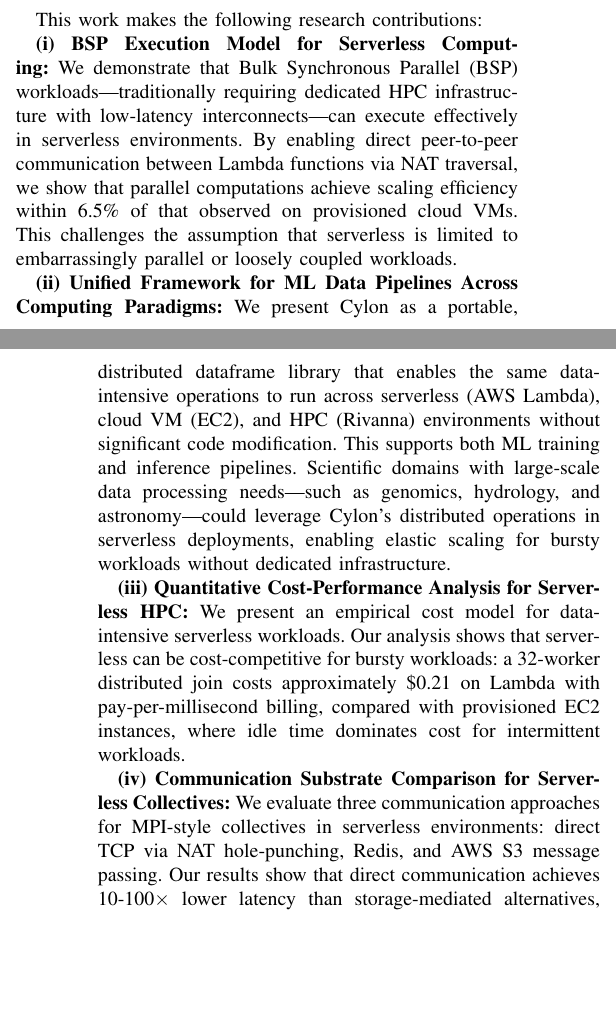
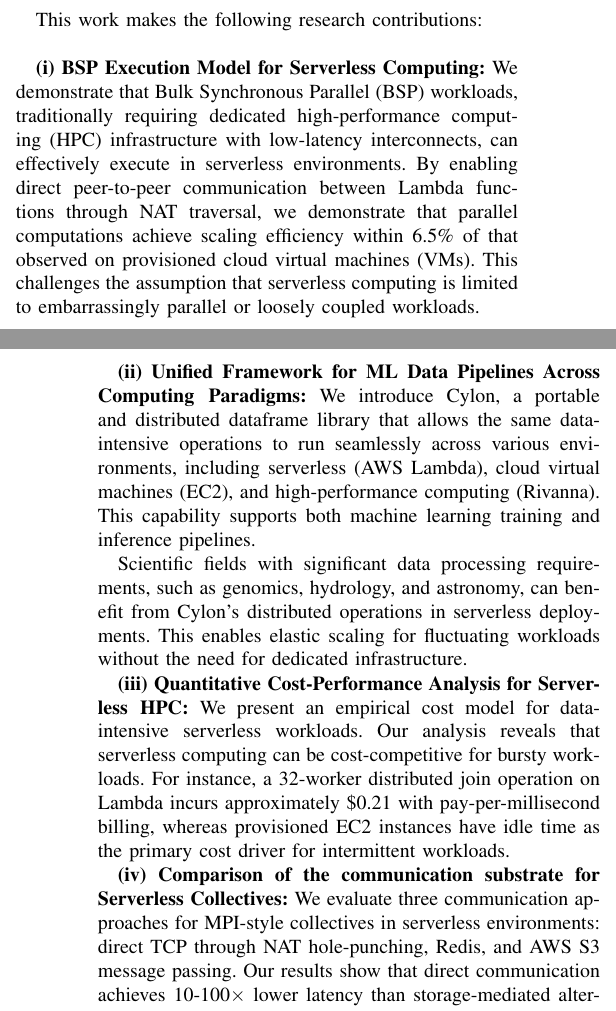
Before and after one commit to mstaylor/CylonCloudFrontiers2026, a LaTeX paper (main.tex): two parts of the columns of pages 2 and 3 of 15, joined at a grey line, cut so that both start at the same text, the shorter picture padded with empty space. Compiled offline with pdfLaTeX.

Commit message:
Updates from Overleaf

```diff
--- a/main.tex
+++ b/main.tex
@@ -150,14 +150,17 @@
 
 \subsection{Contributions}
 This work makes the following research contributions:
+\newline
 
-\textbf{(i) BSP Execution Model for Serverless Computing:} We demonstrate that Bulk Synchronous Parallel (BSP) workloads---traditionally requiring dedicated HPC infrastructure with low-latency interconnects---can execute effectively in serverless environments. By enabling direct peer-to-peer communication between Lambda functions via NAT traversal, we show that parallel computations achieve scaling efficiency within 6.5\% of that observed on provisioned cloud VMs. This challenges the assumption that serverless is limited to embarrassingly parallel or loosely coupled workloads.
+\textbf{(i) BSP Execution Model for Serverless Computing:} We demonstrate that Bulk Synchronous Parallel (BSP) workloads, traditionally requiring dedicated high-performance computing (HPC) infrastructure with low-latency interconnects, can effectively execute in serverless environments. By enabling direct peer-to-peer communication between Lambda functions through NAT traversal, we demonstrate that parallel computations achieve scaling efficiency within 6.5\% of that observed on provisioned cloud virtual machines (VMs). This challenges the assumption that serverless computing is limited to embarrassingly parallel or loosely coupled workloads.
 
-\textbf{(ii) Unified Framework for ML Data Pipelines Across Computing Paradigms:} We present Cylon as a portable, distributed dataframe library that enables the same data-intensive operations to run across serverless (AWS Lambda), cloud VM (EC2), and HPC (Rivanna) environments without significant code modification. This supports both ML training and inference pipelines. Scientific domains with large-scale data processing needs---such as genomics, hydrology, and astronomy---could leverage Cylon's distributed operations in serverless deployments, enabling elastic scaling for bursty workloads without dedicated infrastructure.
+\textbf{(ii) Unified Framework for ML Data Pipelines Across Computing Paradigms:} We introduce Cylon, a portable and distributed dataframe library that allows the same data-intensive operations to run seamlessly across various environments, including serverless (AWS Lambda), cloud virtual machines (EC2), and high-performance computing (Rivanna). This capability supports both machine learning training and inference pipelines.
 
-\textbf{(iii) Quantitative Cost-Performance Analysis for Serverless HPC:} We present an empirical cost model for data-intensive serverless workloads. Our analysis shows that serverless can be cost-competitive for bursty workloads: a 32-worker distributed join costs approximately \$0.21 on Lambda with pay-per-millisecond billing, compared with provisioned EC2 instances, where idle time dominates cost for intermittent workloads.
+Scientific fields with significant data processing requirements, such as genomics, hydrology, and astronomy, can benefit from Cylon's distributed operations in serverless deployments. This enables elastic scaling for fluctuating workloads without the need for dedicated infrastructure.
 
-\textbf{(iv) Communication Substrate Comparison for Serverless Collectives:} We evaluate three communication approaches for MPI-style collectives in serverless environments: direct TCP via NAT hole-punching, Redis, and AWS S3 message passing. Our results show that direct communication achieves 10-100$\times$ lower latency than storage-mediated alternatives, establishing NAT traversal as a viable approach for latency-sensitive distributed computing in serverless environments.
+\textbf{(iii) Quantitative Cost-Performance Analysis for Serverless HPC:} We present an empirical cost model for data-intensive serverless workloads. Our analysis reveals that serverless computing can be cost-competitive for bursty workloads. For instance, a 32-worker distributed join operation on Lambda incurs approximately \$0.21 with pay-per-millisecond billing, whereas provisioned EC2 instances have idle time as the primary cost driver for intermittent workloads.
+
+\textbf{(iv) Comparison of the communication substrate for Serverless Collectives:} We evaluate three communication approaches for MPI-style collectives in serverless environments: direct TCP through NAT hole-punching, Redis, and AWS S3 message passing. Our results show that direct communication achieves 10-100$\times$ lower latency than storage-mediated alternatives, establishing NAT traversal as a viable approach for latency-sensitive distributed computing in serverless environments.
 
 % !TEX root = ../main.tex
 \section{Related Works} \label{sec:relatedWorks}
```
